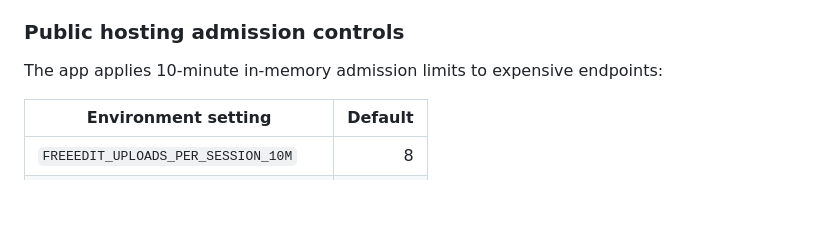
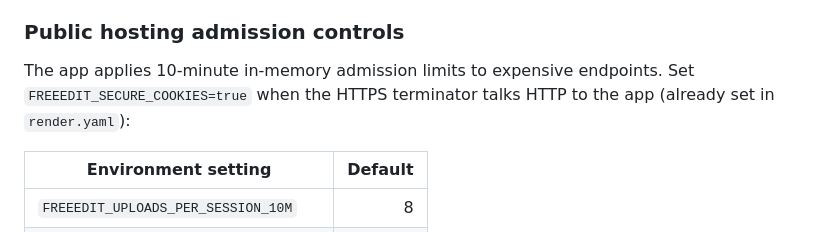
Before and after one commit to srbmaury/FreeEdit, a Markdown page: README.md, the part around the change. Drawn GitHub-style; blank space fills up the shorter version.

Commit message:
Configure secure cookies for TLS-terminating public deployments

```diff
--- a/README.md
+++ b/README.md
@@ -305,7 +305,7 @@ In **Audio → Speech volume and fades**, enable restrained speech compression w
 
 ### Public hosting admission controls
 
-The app applies 10-minute in-memory admission limits to expensive endpoints:
+The app applies 10-minute in-memory admission limits to expensive endpoints. Set `FREEEDIT_SECURE_COOKIES=true` when the HTTPS terminator talks HTTP to the app (already set in `render.yaml`):
 
 | Environment setting | Default |
 | --- | ---: |
```
